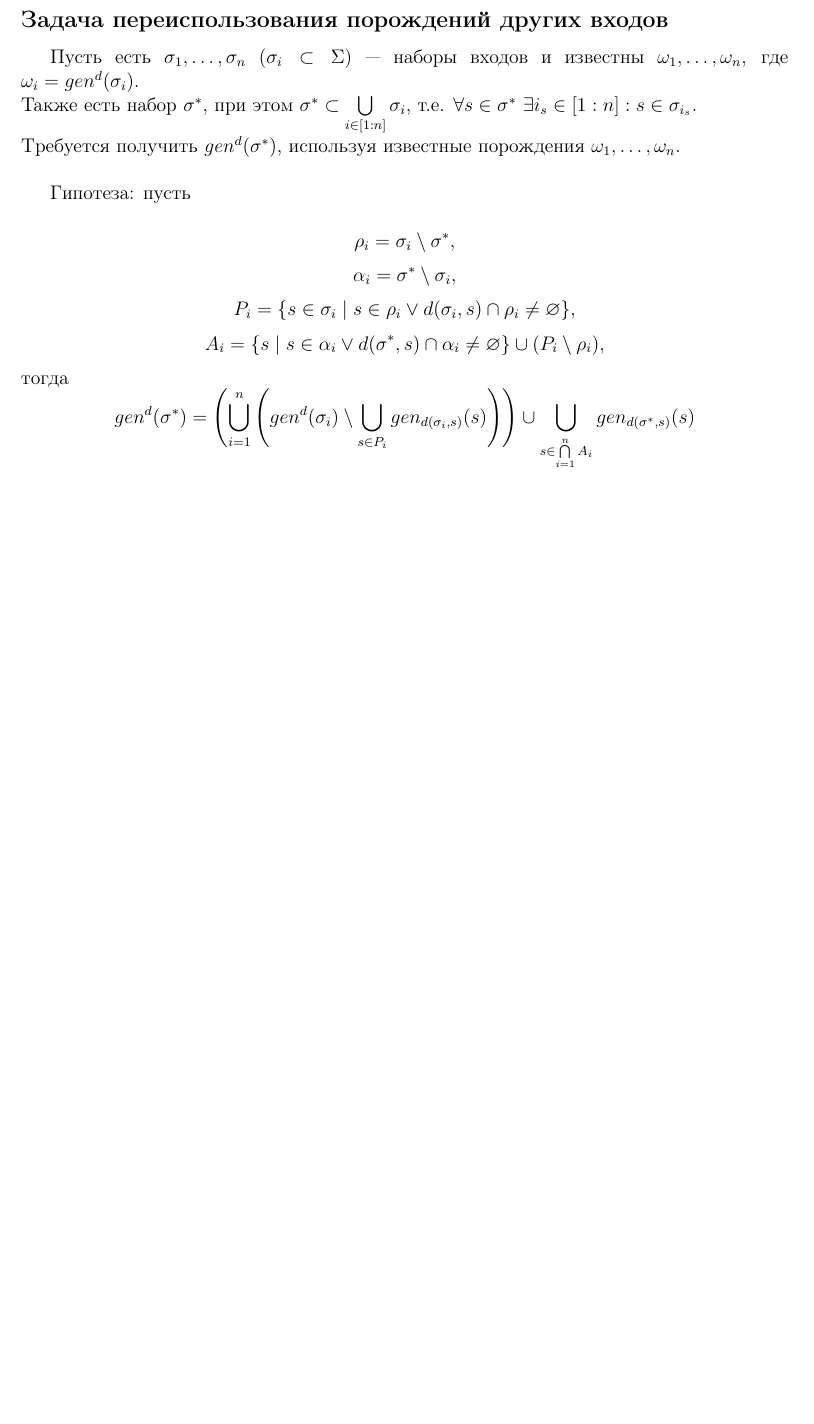
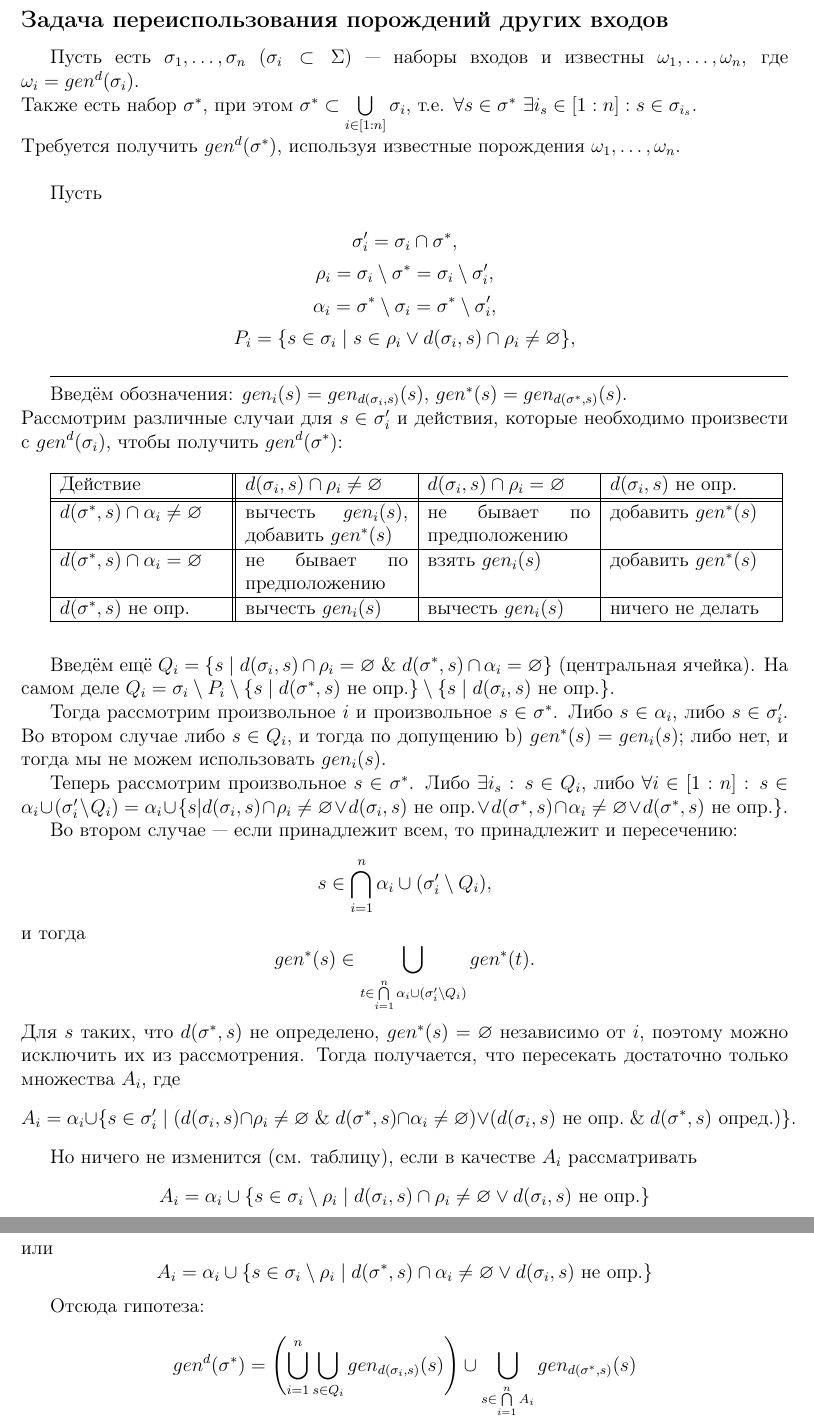
Before and after one commit to megaserg/megaserg-thesis-2013, a LaTeX thesis (report/hypothesis_reuse.tex, which reads report/preamble.tex): part of the page before the commit and two parts of pages 1 and 2 of 2 after it, the two joined at a grey line, cut so that both start at the same text, the shorter picture padded with empty space. Compiled offline with pdfLaTeX.

Commit message:
added explanation of reuse hypothesis (with a table)

```diff
--- a/report/hypothesis_reuse.tex
+++ b/report/hypothesis_reuse.tex
@@ -4,13 +4,71 @@
 
 \input{reuse_outputs_problem.tex}\\
 
-Гипотеза: пусть
+Пусть
 
-$$\rho_i = \sigma_i \setminus \sigma^*,$$
-$$\alpha_i = \sigma^* \setminus \sigma_i,$$
+$$\sigma_i' = \sigma_i \cap \sigma^*,$$
+$$\rho_i = \sigma_i \setminus \sigma^* = \sigma_i \setminus \sigma_i',$$
+$$\alpha_i = \sigma^* \setminus \sigma_i = \sigma^* \setminus \sigma_i',$$
 $$P_i = \{s \in \sigma_i \mid s \in \rho_i \vee d(\sigma_i, s) \cap \rho_i \neq \varnothing \},$$
+
+\begin{comment}
 $$A_i = \{s \mid s \in \alpha_i \vee d(\sigma^*, s) \cap \alpha_i \neq \varnothing \} \cup (P_i \setminus \rho_i),$$
-тогда
-$$gen^d(\sigma^*) = \left( \bigcup\limits_{i = 1}^n \left( gen^d(\sigma_i) \setminus \bigcup\limits_{s \in P_i} gen_{d(\sigma_i, s)}(s)\right) \right) \cup \bigcup\limits_{s \in \bigcap\limits_{i = 1}^n A_i} gen_{d(\sigma^*, s)}(s)$$
 
+	тогда
+	$$gen^d(\sigma^*) = \left( \bigcup\limits_{i = 1}^n \left( gen^d(\sigma_i) \setminus \bigcup\limits_{s \in P_i} gen_{d(\sigma_i, s)}(s)\right) \right) \cup \bigcup\limits_{s \in \bigcap\limits_{i = 1}^n A_i} gen_{d(\sigma^*, s)}(s)$$
+\end{comment}
+
+\hrulefill
+
+\begin{comment}
+	\textbf{Доказательство:}\\
+
+	Пусть некоторый $x \in gen^d(\sigma^*)$. Это означает, что $\exists s_x \in \sigma^*$: $x \in gen_{d(\sigma^*, s_x)} (s_x)$.\\
+	Нужно доказать, что $x$ принадлежит правой части, то есть:
+	$$
+	\left[
+	\begin{aligned}
+		&\exists a \in \sigma_i \setminus P_i: &x \in gen_{d(\sigma_i, a)} (a)\\
+		&\exists b: \forall i \; b \in A_i, &x \in gen_{d(\sigma^*, b)} (b)\\
+	\end{aligned}
+	\right.
+	$$
+
+	Рассмотрим два случая:
+	a) $\exists i : s_x \in \sigma_i \setminus P_i, $
+\end{comment}
+
+Введём обозначения: $gen_i(s) = gen_{d(\sigma_i, s)}(s)$, $gen^*(s) = gen_{d(\sigma^*, s)}(s)$.\\
+Рассмотрим различные случаи для $s \in \sigma_i'$ и действия, которые необходимо произвести с $gen^d(\sigma_i)$, чтобы получить $gen^d(\sigma^*)$: \\
+
+\begin{tabular}{ | p{3.5cm} || p{3.5cm} | p{3.5cm} | p{3.5cm} |}
+	\hline
+	Действие & $d(\sigma_i, s) \cap \rho_i \neq \varnothing$ & $d(\sigma_i, s) \cap \rho_i = \varnothing$ & $d(\sigma_i, s)$ не опр. \\ \hline
+	& & & \\[-1.1em] \hline
+	$d(\sigma^*, s) \cap \alpha_i \neq \varnothing$ & вычесть $gen_i(s)$, добавить $gen^*(s)$ & не бывает по предположению & добавить $gen^*(s)$ \\ \hline
+	$d(\sigma^*, s) \cap \alpha_i = \varnothing$ & не бывает по предположению & взять $gen_i(s)$ & добавить $gen^*(s)$ \\ \hline
+	$d(\sigma^*, s)$ не опр. & вычесть $gen_i(s)$ & вычесть $gen_i(s)$ & ничего не делать \\
+	\hline
+\end{tabular} \\\\
+
+Введём ещё $Q_i = \{s \mid d(\sigma_i, s) \cap \rho_i = \varnothing$ \& $d(\sigma^*, s) \cap \alpha_i = \varnothing\}$ (центральная ячейка). На самом деле $Q_i = \sigma_i \setminus P_i \setminus \{s \mid d(\sigma^*, s) \text{ не опр.}\} \setminus \{s \mid d(\sigma_i, s) \text{ не опр.}\}$.
+
+Тогда рассмотрим произвольное $i$ и произвольное $s \in \sigma^*$. Либо $s \in \alpha_i$, либо $s \in \sigma_i'$. Во втором случае либо $s \in Q_i$, и тогда по допущению b) $gen^*(s) =  gen_i(s)$; либо нет, и тогда мы не можем использовать $gen_i(s)$.
+
+Теперь рассмотрим произвольное $s \in \sigma^*$. Либо $\exists i_s$ : $s \in Q_i$, либо $\forall i \in [1:n]$ : $s \in \alpha_i \cup (\sigma_i' \setminus Q_i) = \alpha_i \cup \{s | d(\sigma_i, s) \cap \rho_i \neq \varnothing \vee d(\sigma_i, s) \text{ не опр.} \vee d(\sigma^*, s) \cap \alpha_i \neq \varnothing \vee d(\sigma^*, s) \text{ не опр.} \}$.
+
+Во втором случае~--- если принадлежит всем, то принадлежит и пересечению:
+$$s \in \bigcap\limits_{i = 1}^n \alpha_i \cup (\sigma_i' \setminus Q_i),$$
+и тогда
+$$gen^*(s) \in \bigcup\limits_{t \in \bigcap\limits_{i = 1}^n \alpha_i \cup (\sigma_i' \setminus Q_i)} gen^*(t).$$
+Для $s$ таких, что $d(\sigma^*, s)$ не определено, $gen^*(s) = \varnothing$ независимо от $i$, поэтому можно исключить их из рассмотрения. Тогда получается, что пересекать достаточно только множества $A_i$, где
+$$A_i = \alpha_i \cup \{s \in \sigma_i' \mid (d(\sigma_i, s) \cap \rho_i \neq \varnothing \;\&\; d(\sigma^*, s) \cap \alpha_i \neq \varnothing) \vee (d(\sigma_i, s) \text{ не опр.} \;\&\; d(\sigma^*, s) \text{ опред.})\}.$$
+
+Но ничего не изменится (см. таблицу), если в качестве $A_i$ рассматривать
+$$A_i = \alpha_i \cup \{s \in \sigma_i\setminus\rho_i \mid d(\sigma_i, s) \cap \rho_i \neq \varnothing \vee d(\sigma_i, s) \text{ не опр.}\}$$
+или
+$$A_i = \alpha_i \cup \{s \in \sigma_i\setminus\rho_i \mid d(\sigma^*, s) \cap \alpha_i \neq \varnothing \vee d(\sigma_i, s) \text{ не опр.}\}$$
+
+Отсюда гипотеза:
+$$gen^d(\sigma^*) = \left( \bigcup\limits_{i = 1}^n \bigcup\limits_{s \in Q_i} gen_{d(\sigma_i, s)}(s) \right) \cup \bigcup\limits_{s \in \bigcap\limits_{i = 1}^n A_i} gen_{d(\sigma^*, s)}(s)$$
 \end{document}
--- a/report/preamble.tex
+++ b/report/preamble.tex
@@ -9,6 +9,9 @@
 \usepackage[left=25mm,right=2cm,top=2cm,bottom=2cm,bindingoffset=0cm]{geometry}
 \usepackage[unicode]{hyperref}
 \usepackage{graphicx}
+\usepackage{ulem} % strikethrough
+\usepackage{verbatim} % multiline comments
+\usepackage{hhline}
 
 \input{deflistings.tex}
 \input{newcommands.tex}
```
